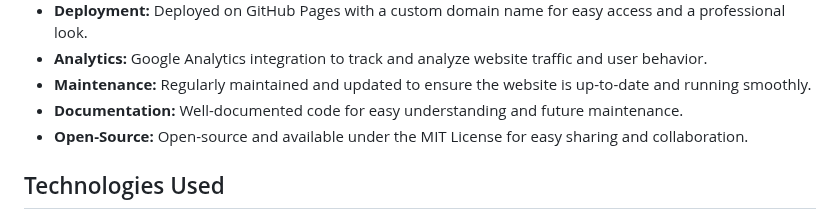
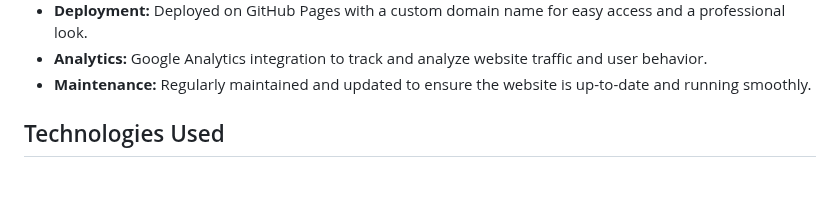
Before and after one commit to hoangsonww/My-Portfolio-Website, a Markdown page: .github/README.md, the part around the change. GitHub-like rendering; blank space fills up the shorter version.

Commit message:
Update: Update profile information

```diff
--- a/.github/README.md
+++ b/.github/README.md
@@ -27,8 +27,6 @@
 - **Deployment:** Deployed on GitHub Pages with a custom domain name for easy access and a professional look.
 - **Analytics:** Google Analytics integration to track and analyze website traffic and user behavior.
 - **Maintenance:** Regularly maintained and updated to ensure the website is up-to-date and running smoothly.
-- **Documentation:** Well-documented code for easy understanding and future maintenance.
-- **Open-Source:** Open-source and available under the MIT License for easy sharing and collaboration.
 
 ## Technologies Used
 
```
